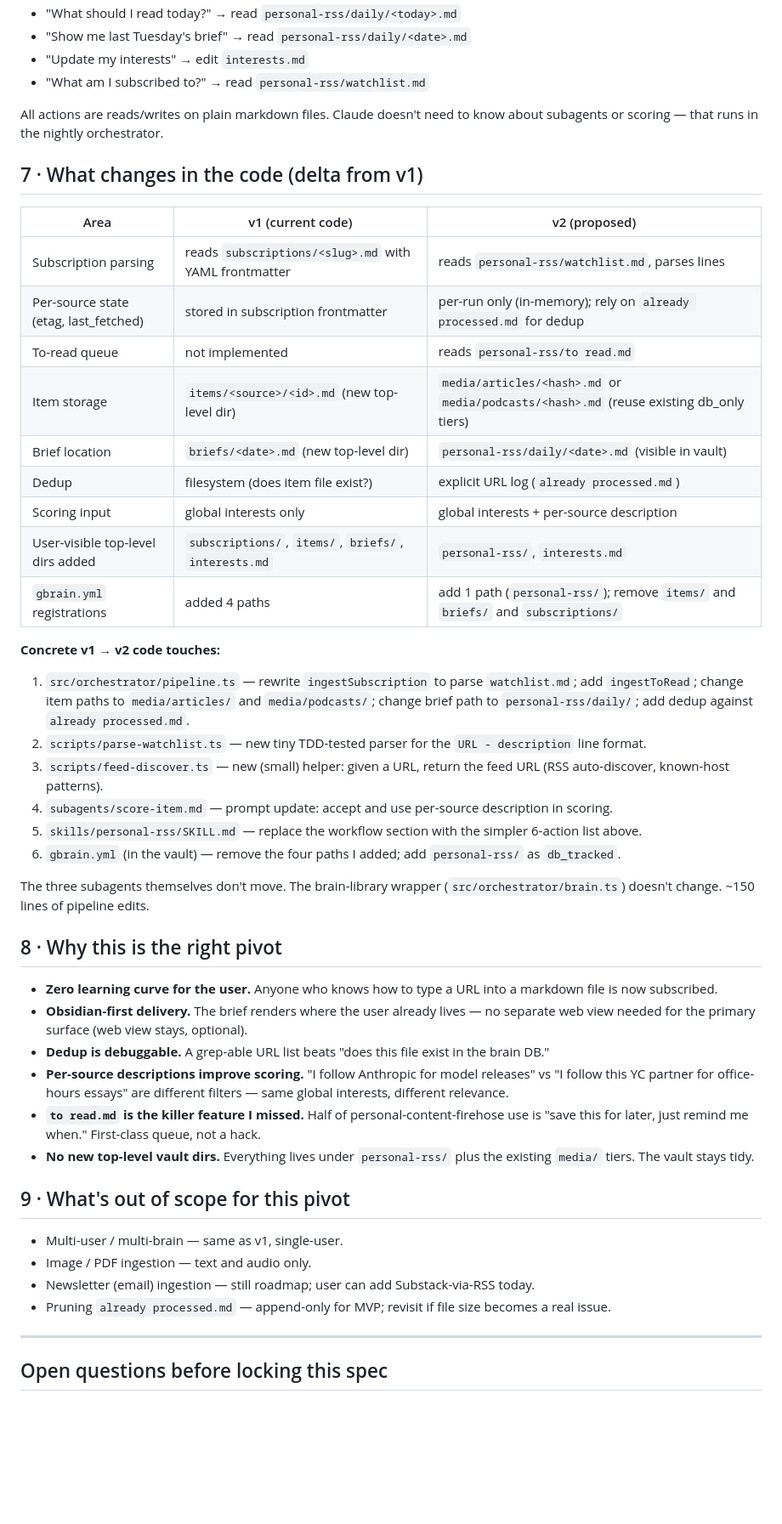
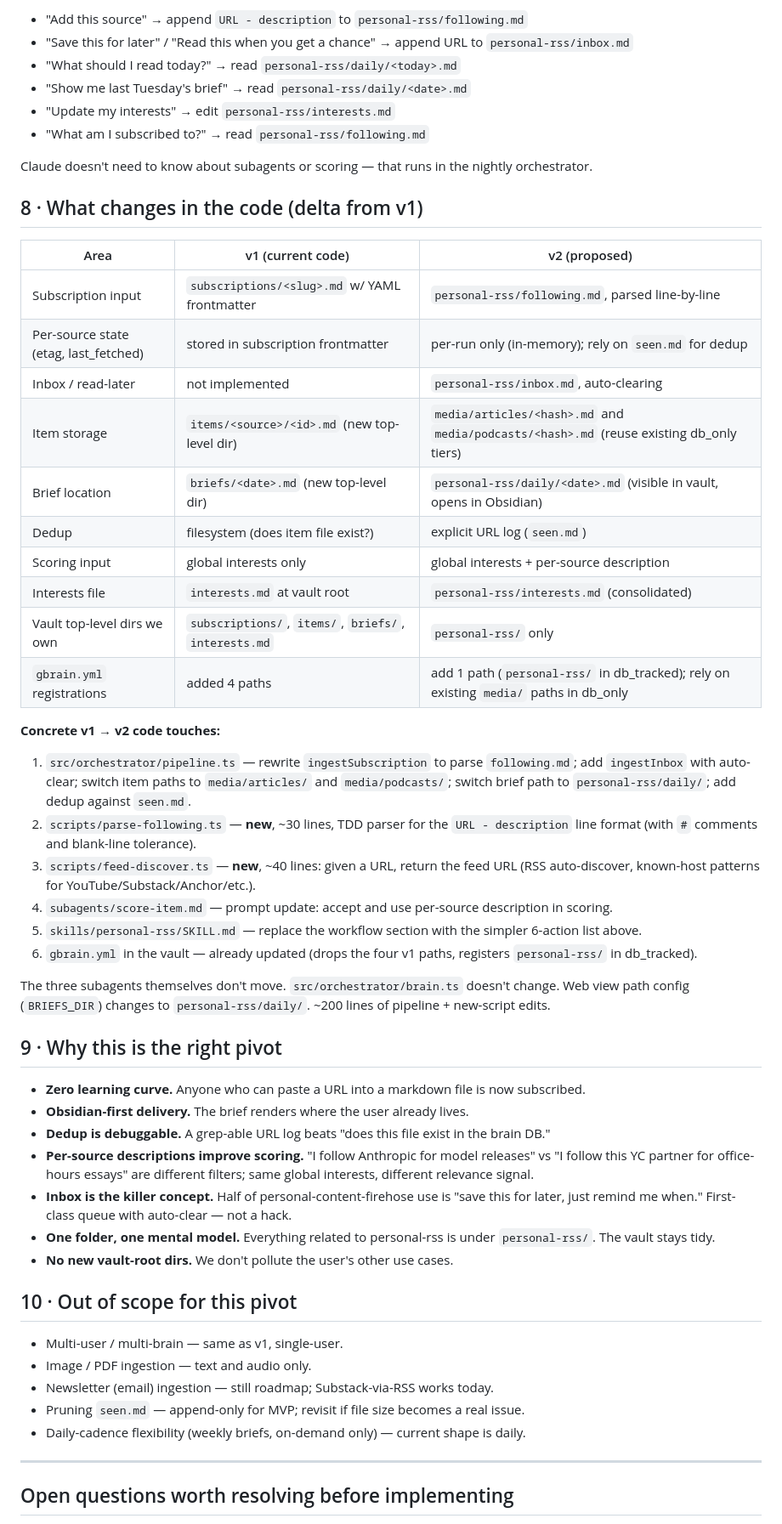
Before and after one commit to alextnetto/gbrain-personal-rss, a Markdown page: docs/PROCESSING.md, the part around one of its changes. Shown at 85% size. GitHub-like rendering; blank space fills up the shorter version.

```diff
--- a/docs/PROCESSING.md
+++ b/docs/PROCESSING.md
@@ -150,51 +170,57 @@ The `SKILL.md` (already shipped) becomes lighter:
+- "Add this source" → append `URL - description` to `personal-rss/following.md`
+- "Save this for later" / "Read this when you get a chance" → append URL to `personal-rss/inbox.md`
 - "What should I read today?" → read `personal-rss/daily/<today>.md`
 - "Show me last Tuesday's brief" → read `personal-rss/daily/<date>.md`
-- "Update my interests" → edit `interests.md`
-- "What am I subscribed to?" → read `personal-rss/watchlist.md`
+- "Update my interests" → edit `personal-rss/interests.md`
+- "What am I subscribed to?" → read `personal-rss/following.md`
 
-All actions are reads/writes on plain markdown files. Claude doesn't need to know about subagents or scoring — that runs in the nightly orchestrator.
+Claude doesn't need to know about subagents or scoring — that runs in the nightly orchestrator.
 
-## 7 · What changes in the code (delta from v1)
+## 8 · What changes in the code (delta from v1)
 
 | Area | v1 (current code) | v2 (proposed) |
 |---|---|---|
-| Subscription parsing | reads `subscriptions/<slug>.md` with YAML frontmatter | reads `personal-rss/watchlist.md`, parses lines |
-| Per-source state (etag, last_fetched) | stored in subscription frontmatter | per-run only (in-memory); rely on `already processed.md` for dedup |
-| To-read queue | not implemented | reads `personal-rss/to read.md` |
-| Item storage | `items/<source>/<id>.md` (new top-level dir) | `media/articles/<hash>.md` or `media/podcasts/<hash>.md` (reuse existing db_only tiers) |
-| Brief location | `briefs/<date>.md` (new top-level dir) | `personal-rss/daily/<date>.md` (visible in vault) |
-| Dedup | filesystem (does item file exist?) | explicit URL log (`already processed.md`) |
+| Subscription input | `subscriptions/<slug>.md` w/ YAML frontmatter | `personal-rss/following.md`, parsed line-by-line |
+| Per-source state (etag, last_fetched) | stored in subscription frontmatter | per-run only (in-memory); rely on `seen.md` for dedup |
+| Inbox / read-later | not implemented | `personal-rss/inbox.md`, auto-clearing |
+| Item storage | `items/<source>/<id>.md` (new top-level dir) | `media/articles/<hash>.md` and `media/podcasts/<hash>.md` (reuse existing db_only tiers) |
+| Brief location | `briefs/<date>.md` (new top-level dir) | `personal-rss/daily/<date>.md` (visible in vault, opens in Obsidian) |
+| Dedup | filesystem (does item file exist?) | explicit URL log (`seen.md`) |
 | Scoring input | global interests only | global interests + per-source description |
-| User-visible top-level dirs added | `subscriptions/`, `items/`, `briefs/`, `interests.md` | `personal-rss/`, `interests.md` |
-| `gbrain.yml` registrations | added 4 paths | add 1 path (`personal-rss/`); remove `items/` and `briefs/` and `subscriptions/` |
+| Interests file | `interests.md` at vault root | `personal-rss/interests.md` (consolidated) |
+| Vault top-level dirs we own | `subscriptions/`, `items/`, `briefs/`, `interests.md` | `personal-rss/` only |
+| `gbrain.yml` registrations | added 4 paths | add 1 path (`personal-rss/` in db_tracked); rely on existing `media/` paths in db_only |
 
 **Concrete v1 → v2 code touches:**
-1. `src/orchestrator/pipeline.ts` — rewrite `ingestSubscription` to parse `watchlist.md`; add `ingestToRead`; change item paths to `media/articles/` and `media/podcasts/`; change brief path to `personal-rss/daily/`; add dedup against `already processed.md`.
-2. `scripts/parse-watchlist.ts` — new tiny TDD-tested parser for the `URL - description` line format.
-3. `scripts/feed-discover.ts` — new (small) helper: given a URL, return the feed URL (RSS auto-discover, known-host patterns).
+
+1. `src/orchestrator/pipeline.ts` — rewrite `ingestSubscription` to parse `following.md`; add `ingestInbox` with auto-clear; switch item paths to `media/articles/` and `media/podcasts/`; switch brief path to `personal-rss/daily/`; add dedup against `seen.md`.
+2. `scripts/parse-following.ts` — **new**, ~30 lines, TDD parser for the `URL - description` line format (with `#` comments and blank-line tolerance).
+3. `scripts/feed-discover.ts` — **new**, ~40 lines: given a URL, return the feed URL (RSS auto-discover, known-host patterns for YouTube/Substack/Anchor/etc.).
 4. `subagents/score-item.md` — prompt update: accept and use per-source description in scoring.
 5. `skills/personal-rss/SKILL.md` — replace the workflow section with the simpler 6-action list above.
-6. `gbrain.yml` (in the vault) — remove the four paths I added; add `personal-rss/` as `db_tracked`.
+6. `gbrain.yml` in the vault — already updated (drops the four v1 paths, registers `personal-rss/` in db_tracked).
 
-The three subagents themselves don't move. The brain-library wrapper (`src/orchestrator/brain.ts`) doesn't change. ~150 lines of pipeline edits.
+The three subagents themselves don't move. `src/orchestrator/brain.ts` doesn't change. Web view path config (`BRIEFS_DIR`) changes to `personal-rss/daily/`. ~200 lines of pipeline + new-script edits.
 
-## 8 · Why this is the right pivot
+## 9 · Why this is the right pivot
 
-- **Zero learning curve for the user.** Anyone who knows how to type a URL into a markdown file is now subscribed.
-- **Obsidian-first delivery.** The brief renders where the user already lives — no separate web view needed for the primary surface (web view stays, optional).
-- **Dedup is debuggable.** A grep-able URL list beats "does this file exist in the brain DB."
-- **Per-source descriptions improve scoring.** "I follow Anthropic for model releases" vs "I follow this YC partner for office-hours essays" are different filters — same global interests, different relevance.
-- **`to read.md` is the killer feature I missed.** Half of personal-content-firehose use is "save this for later, just remind me when." First-class queue, not a hack.
-- **No new top-level vault dirs.** Everything lives under `personal-rss/` plus the existing `media/` tiers. The vault stays tidy.
+- **Zero learning curve.** Anyone who can paste a URL into a markdown file is now subscribed.
+- **Obsidian-first delivery.** The brief renders where the user already lives.
+- **Dedup is debuggable.** A grep-able URL log beats "does this file exist in the brain DB."
+- **Per-source descriptions improve scoring.** "I follow Anthropic for model releases" vs "I follow this YC partner for office-hours essays" are different filters; same global interests, different relevance signal.
+- **Inbox is the killer concept.** Half of personal-content-firehose use is "save this for later, just remind me when." First-class queue with auto-clear — not a hack.
+- **One folder, one mental model.** Everything related to personal-rss is under `personal-rss/`. The vault stays tidy.
+- **No new vault-root dirs.** We don't pollute the user's other use cases.
 
-## 9 · What's out of scope for this pivot
+## 10 · Out of scope for this pivot
 
 - Multi-user / multi-brain — same as v1, single-user.
 - Image / PDF ingestion — text and audio only.
-- Newsletter (email) ingestion — still roadmap; user can add Substack-via-RSS today.
-- Pruning `already processed.md` — append-only for MVP; revisit if file size becomes a real issue.
+- Newsletter (email) ingestion — still roadmap; Substack-via-RSS works today.
+- Pruning `seen.md` — append-only for MVP; revisit if file size becomes a real issue.
+- Daily-cadence flexibility (weekly briefs, on-demand only) — current shape is daily.
 
 ---
 
-## Open questions before locking this spec
+## Open questions worth resolving before implementing
 
```
Also changed, not shown: other parts of docs/PROCESSING.md (+73 -52 lines).
